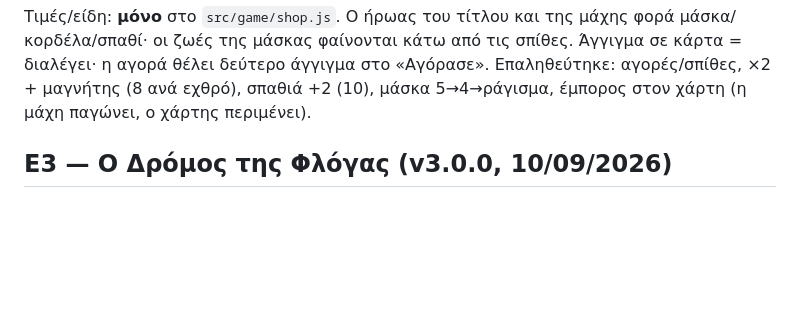
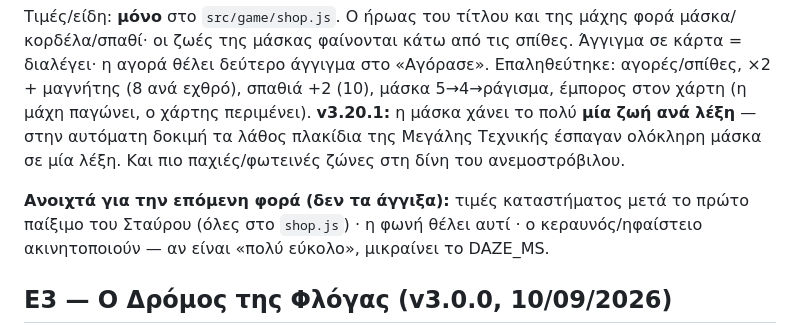
Before and after one commit to vKocmac/flame-path, a Markdown page: NEXT-FIXES.md, the part around the change. GitHub-like rendering; blank space fills up the shorter version.

Commit message:
NEXT-FIXES: v3.20.1 και τα ανοιχτά για την επόμενη φορά
Co-Authored-By: Claude Opus 5 <noreply@anthropic.com>

```diff
--- a/NEXT-FIXES.md
+++ b/NEXT-FIXES.md
@@ -200,6 +200,13 @@
 Άγγιγμα σε κάρτα = διαλέγει· η αγορά θέλει δεύτερο άγγιγμα στο «Αγόρασε».
 Επαληθεύτηκε: αγορές/σπίθες, ×2 + μαγνήτης (8 ανά εχθρό), σπαθιά +2 (10),
 μάσκα 5→4→ράγισμα, έμπορος στον χάρτη (η μάχη παγώνει, ο χάρτης περιμένει).
+**v3.20.1:** η μάσκα χάνει το πολύ **μία ζωή ανά λέξη** — στην αυτόματη δοκιμή
+τα λάθος πλακίδια της Μεγάλης Τεχνικής έσπαγαν ολόκληρη μάσκα σε μία λέξη.
+Και πιο παχιές/φωτεινές ζώνες στη δίνη του ανεμοστρόβιλου.
+
+**Ανοιχτά για την επόμενη φορά (δεν τα άγγιξα):** τιμές καταστήματος μετά
+το πρώτο παίξιμο του Σταύρου (όλες στο `shop.js`) · η φωνή θέλει αυτί ·
+ο κεραυνός/ηφαίστειο ακινητοποιούν — αν είναι «πολύ εύκολο», μικραίνει το DAZE_MS.
 
 ## Ε3 — Ο Δρόμος της Φλόγας (v3.0.0, 10/09/2026)
 
```
